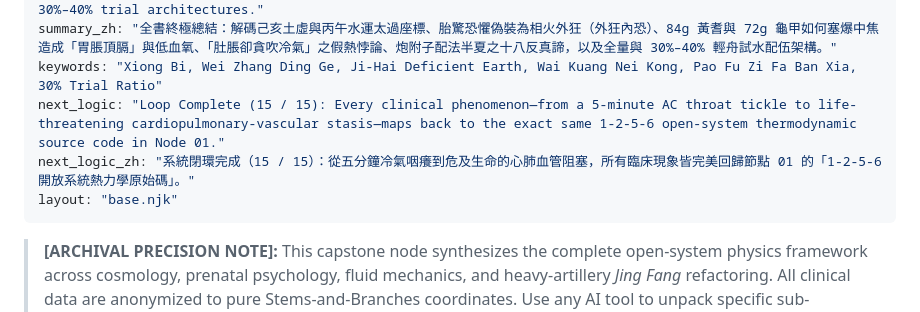
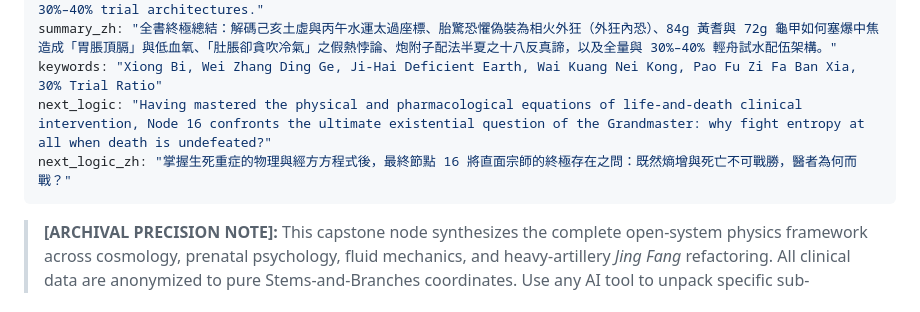
Before and after one commit to johntjz/Open-System-Physics, a Markdown page: content/15-pulmonary-vascular-rehabilitation.md, the part around the change. GitHub-like rendering.

```diff
--- a/content/15-pulmonary-vascular-rehabilitation.md
+++ b/content/15-pulmonary-vascular-rehabilitation.md
@@ -8,9 +8,8 @@ title_zh: "心肺血管重症康復：五運六氣胎驚烙印、胃脹頂膈破
 summary: "The capstone synthesis: decoding Ji-Hai vs. Bing-Wu coordinates, prenatal fear masking as manic Ministerial Fire (Wai Kuang Nei Kong), why 84g Huang Qi and 72g Tortoise Shell inflate the abdomen and compress the lungs, the 'Craving AC While Bloated' paradox, Pao Fu Zi + Fa Ban Xia mastery, and 100% vs. 30%–40% trial architectures."
 summary_zh: "全書終極總結：解碼己亥土虛與丙午水運太過座標、胎驚恐懼偽裝為相火外狂（外狂內恐）、84g 黃耆與 72g 龜甲如何塞爆中焦造成「胃脹頂膈」與低血氧、「肚脹卻貪吹冷氣」之假熱悖論、炮附子配法半夏之十八反真諦，以及全量與 30%–40% 輕舟試水配伍架構。"
 keywords: "Xiong Bi, Wei Zhang Ding Ge, Ji-Hai Deficient Earth, Wai Kuang Nei Kong, Pao Fu Zi Fa Ban Xia, 30% Trial Ratio"
-next_logic: "Loop Complete (15 / 15): Every clinical phenomenon—from a 5-minute AC throat tickle to life-threatening cardiopulmonary-vascular stasis—maps back to the exact same 1-2-5-6 open-system thermodynamic source code in Node 01."
-next_logic_zh: "系統閉環完成（15 / 15）：從五分鐘冷氣咽癢到危及生命的心肺血管阻塞，所有臨床現象皆完美回歸節點 01 的「1-2-5-6 開放系統熱力學原始碼」。"
-layout: "base.njk"
+next_logic: "Having mastered the physical and pharmacological equations of life-and-death clinical intervention, Node 16 confronts the ultimate existential question of the Grandmaster: why fight entropy at all when death is undefeated?"
+next_logic_zh: "掌握生死重症的物理與經方方程式後，最終節點 16 將直面宗師的終極存在之問：既然熵增與死亡不可戰勝，醫者為何而戰？"
 ---
 
 > **[ARCHIVAL PRECISION NOTE]:** This capstone node synthesizes the complete open-system physics framework across cosmology, prenatal psychology, fluid mechanics, and heavy-artillery *Jing Fang* refactoring. All clinical data are anonymized to pure Stems-and-Branches coordinates. Use any AI tool to unpack specific sub-equations.
```
